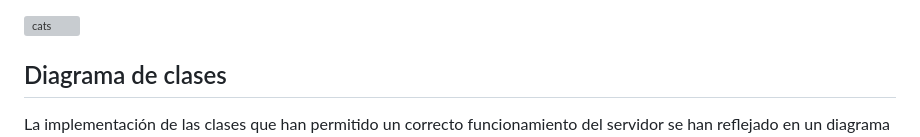
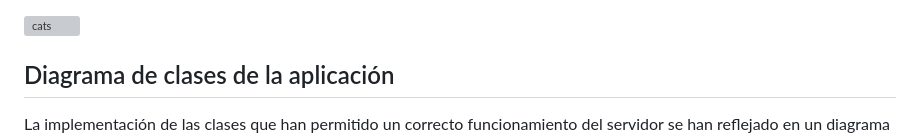
Before and after one commit to ThatBit345/Ink-Catiction, a Markdown page: README.md, the part around the change printed below. Drawn GitHub-style; grey boxes are pictures that could not be loaded.

Commit message:
Arreglo de errata del diagrama de clases

```diff
--- a/README.md
+++ b/README.md
@@ -85,5 +85,5 @@ En el mapa se distribuirán una serie de *Power Ups* que aparecerán aleatoria y
 - **Bomba de pintura:** se produce una explosión que cubre de tinta todo lo que hay alrededor del jugador en un radio determinado, pintando de una sola vez una mayor zona del mapa.
 <img width="1599" alt="cats" src="https://github.com/user-attachments/assets/47f7369c-6c55-426c-ab74-e9ce256d546b">
 
-## Diagrama de clases
+## Diagrama de clases de la aplicación
 La implementación de las clases que han permitido un correcto funcionamiento del servidor se han reflejado en un diagrama cuya distinción de clases viene dada por una leyenda de colores:
```
Also changed, not shown: other parts of README.md (+1 -1 lines).
